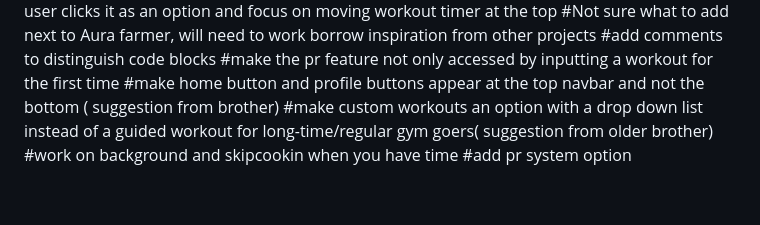
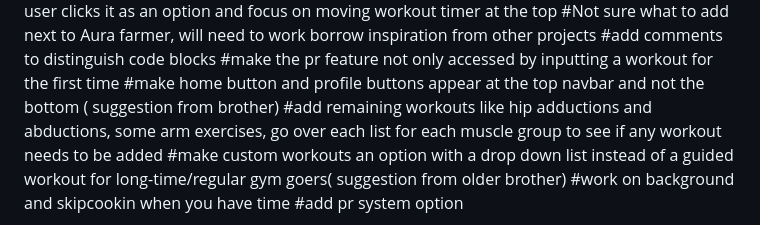
Before and after one commit to NirojanK/Workout-App, a Markdown page: README.md, the part around the change. Rendered like a GitHub page.

Commit message:
Update README with enhancement suggestions
Added suggestions for future enhancements and workouts to README.

```diff
--- a/README.md
+++ b/README.md
@@ -44,6 +44,7 @@ Stuff that needs to get added:
 #add comments to distinguish code blocks
 #make the pr feature not only accessed by inputting a workout for the first time
 #make home button and profile buttons appear at the top navbar and not the bottom ( suggestion from brother)
+#add remaining workouts like hip adductions and abductions, some arm exercises, go over each list for each muscle group to see if any workout needs to be added
 #make custom workouts an option with a drop down list instead of a guided workout for long-time/regular gym goers( suggestion from older brother)
 #work on background and skipcookin when you have time
 #add pr system option
```
